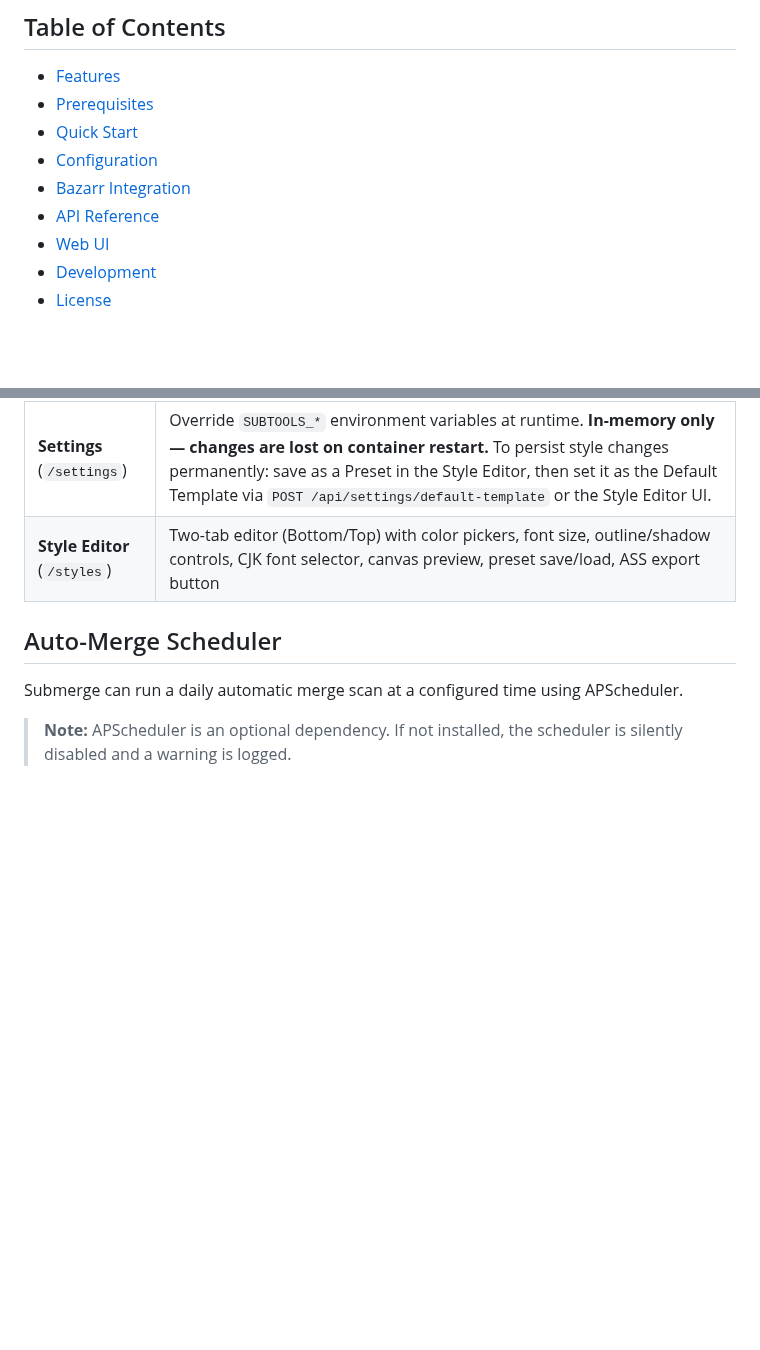
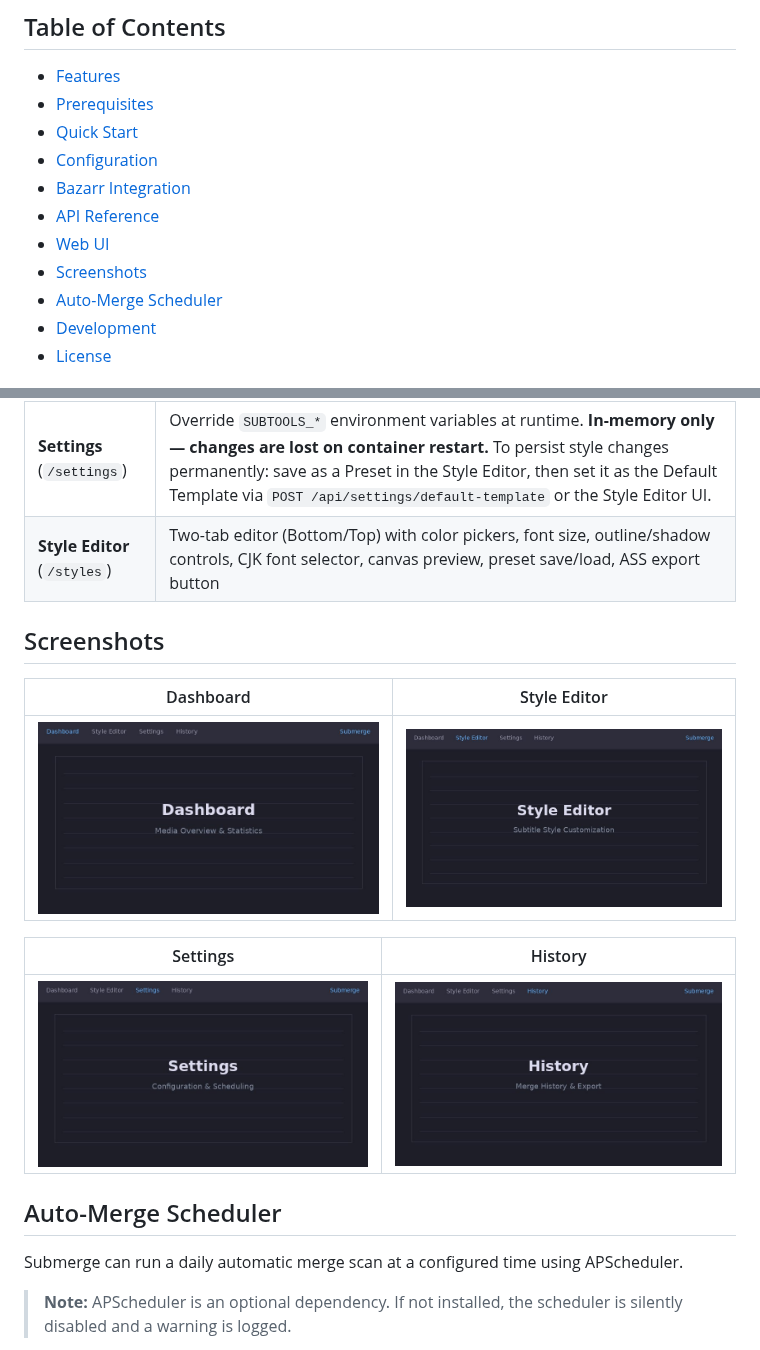
Before and after one commit to pltzr2101/submerge, a Markdown page: README.md, 2 parts joined by grey strips. Drawn GitHub-style; pictures changed too: docs/screenshots/dashboard.jpg (added), docs/screenshots/history.jpg (added), docs/screenshots/settings.jpg (added); blank space fills up the shorter version.

Commit message:
docs: add UI screenshots

```diff
--- a/README.md
+++ b/README.md
@@ -17,6 +17,8 @@ Automatic bilingual subtitle merge service for ARR stacks. Combines two single-l
 - [Bazarr Integration](#bazarr-integration)
 - [API Reference](#api-reference)
 - [Web UI](#web-ui)
+- [Screenshots](#screenshots)
+- [Auto-Merge Scheduler](#auto-merge-scheduler)
 - [Development](#development)
 - [License](#license)
 
@@ -247,6 +249,16 @@ Submerge ships with a responsive dark-mode Web UI at `http://<host>:8282` using
 | **Settings** (`/settings`) | Override `SUBTOOLS_*` environment variables at runtime. **In-memory only — changes are lost on container restart.** To persist style changes permanently: save as a Preset in the Style Editor, then set it as the Default Template via `POST /api/settings/default-template` or the Style Editor UI. |
 | **Style Editor** (`/styles`) | Two-tab editor (Bottom/Top) with color pickers, font size, outline/shadow controls, CJK font selector, canvas preview, preset save/load, ASS export button |
 
+## Screenshots
+
+| Dashboard | Style Editor |
+|-----------|-------------|
+| ![Dashboard](docs/screenshots/dashboard.jpg) | ![Style Editor](docs/screenshots/style-editor.jpg) |
+
+| Settings | History |
+|----------|---------|
+| ![Settings](docs/screenshots/settings.jpg) | ![History](docs/screenshots/history.jpg) |
+
 ## Auto-Merge Scheduler
 
 Submerge can run a daily automatic merge scan at a configured time using APScheduler.
```
